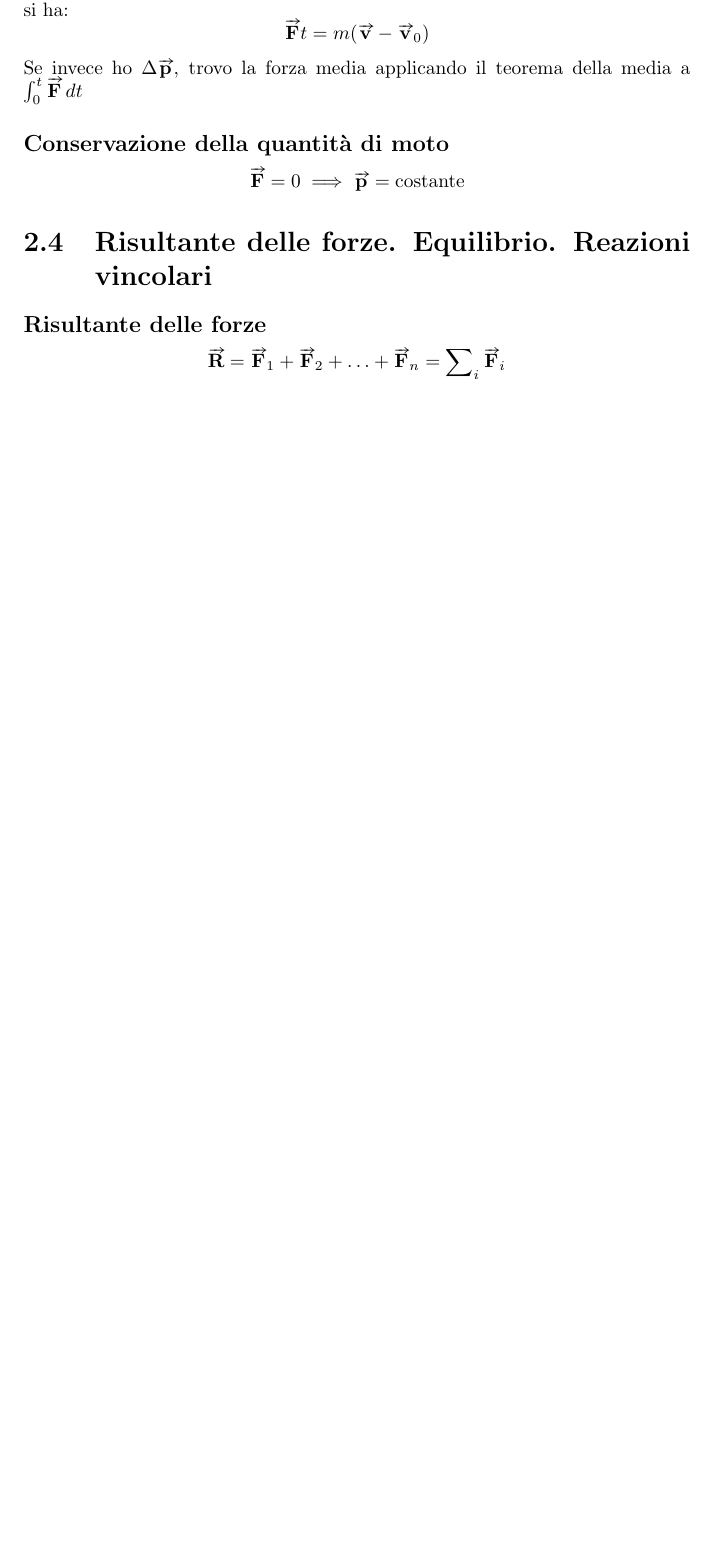
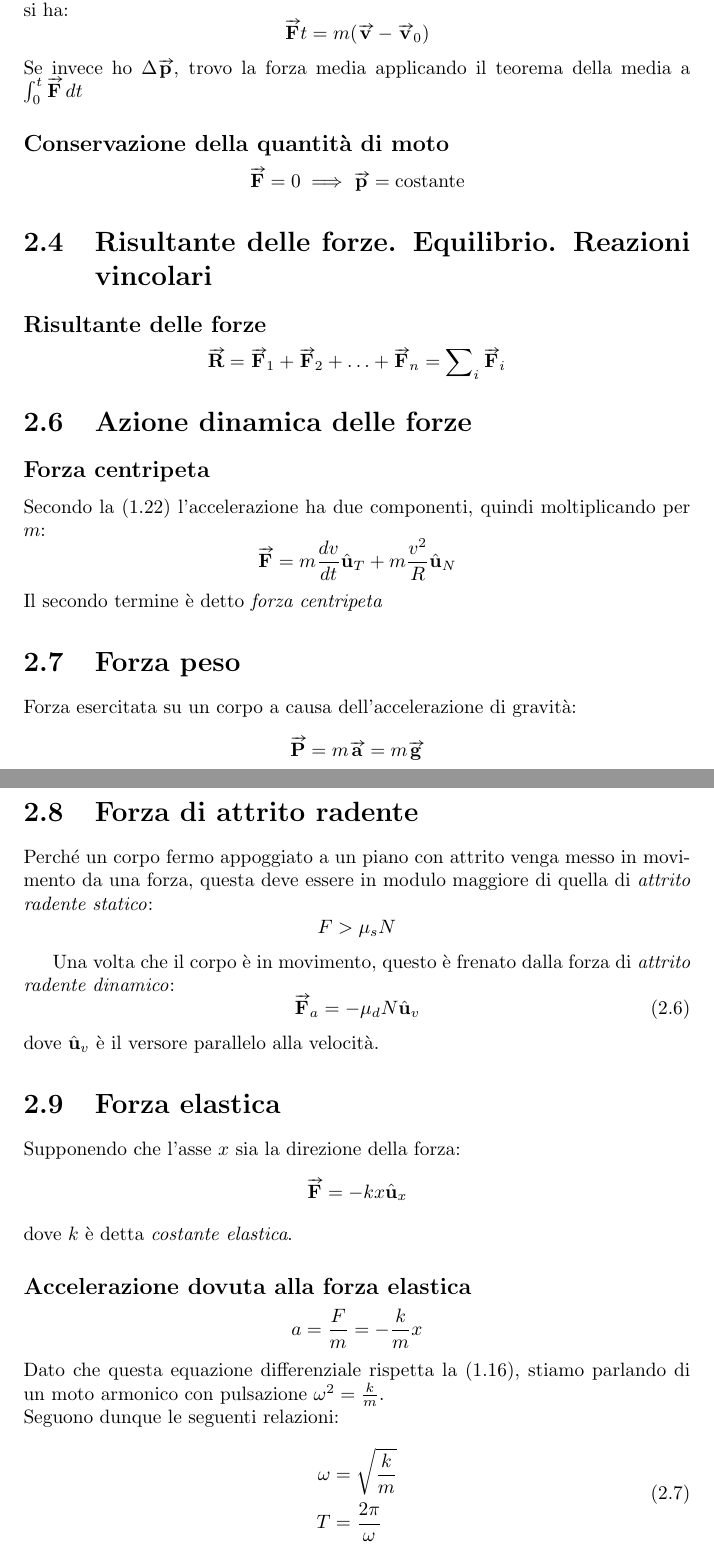
Before and after one commit to Essay97/Fisica1Polito, a LaTeX document (main.tex): part of page 17 of 18 before the commit and two parts of pages 18 and 19 of 20 after it, the two joined at a grey line, cut so that both start at the same text, the shorter picture padded with empty space. Compiled offline with pdfLaTeX.

Commit message:
done until 2.9

```diff
--- a/main.tex
+++ b/main.tex
@@ -41,6 +41,8 @@
 \newcommand{\ur}{\versore{r}}
 %% u_theta
 \newcommand{\uth}{\versore{\theta}}
+%% u_v
+\newcommand{\uv}{\versore{v}}
 
 % Definisce un vettore
 \newcommand{\vett}[1]{\vv{\boldsymbol{\mathbf{#1}}}}
@@ -560,6 +562,67 @@ teorema della media a \(\int_{0}^{t}\vett{F}\,dt\)
     \vett{R} = \vett{F}_1 + \vett{F}_2 + \ldots + \vett{F}_n = \sum\nolimits_i \vett{F}_i
 \end{equation*}
 
+% Salta R = 0
+\stepcounter{equation}
+
+% Salta classificazione delle forze
+\stepcounter{section}
+
+\section{Azione dinamica delle forze}
+\subsection{Forza centripeta}
+Secondo la (1.22) l'accelerazione ha due componenti, quindi moltiplicando
+per \(m\):
+\begin{equation*}
+    \vett{F} = m\frac{dv}{dt}\uT + m\frac{v^2}{R}\uN
+\end{equation*}
+Il secondo termine è detto \emph{forza centripeta}
+
+\section{Forza peso}
+Forza esercitata su un corpo a causa dell'accelerazione di gravità:
+\begin{equation*}
+    \vett{P} = m\vett{a} = m\vett{g}
+\end{equation*}
+
+\section{Forza di attrito radente}
+Perché un corpo fermo appoggiato a un piano con attrito venga messo in movimento da una forza,
+questa deve essere in modulo maggiore di quella di \emph{attrito radente statico}:
+\begin{equation*}
+    F > \mu_s N
+\end{equation*}
+
+% Salta condizioni di equilibrio statico
+\stepcounter{equation}
+
+Una volta che il corpo è in movimento, questo è frenato dalla forza di \emph{attrito radente dinamico}:
+\begin{equation}
+    \vett{F}_a = -\mu_d N\uv
+\end{equation}
+dove \(\uv\) è il versore parallelo alla velocità.
+
+\section{Forza elastica}
+Supponendo che l'asse \(x\) sia la direzione della forza:
+\begin{equation*}
+    \vett{F} = -kx\ux
+\end{equation*}
+dove \(k\) è detta \emph{costante elastica}.
+\subsection{Accelerazione dovuta alla forza elastica}
+\begin{equation*}
+    a = \frac{F}{m} = -\frac{k}{m}x
+\end{equation*}
+Dato che questa equazione differenziale rispetta la (1.16), stiamo parlando di un moto armonico
+con pulsazione \(\omega^2 = \frac{k}{m}\).\\
+Seguono dunque le seguenti relazioni:
+\begin{align}
+    \begin{aligned}
+        \omega & = \sqrt{\frac{k}{m}} \\
+        T & = \frac{2\pi}{\omega}
+    \end{aligned}
+\end{align}
+
+
+
+
+
 \part{Termodinamica}
 
 \end{document}
```
